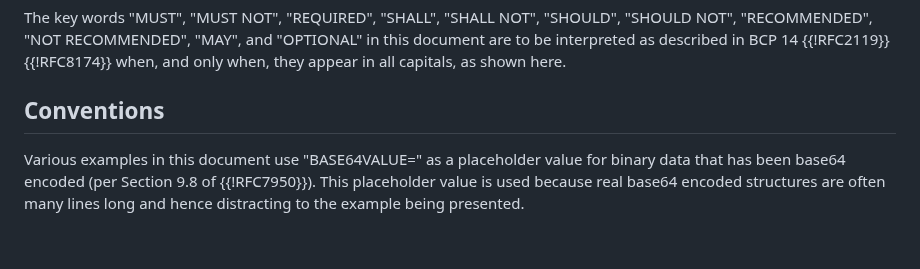
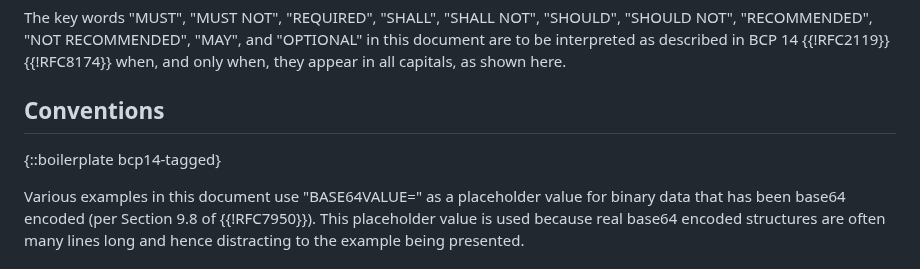
Before and after one commit to billwuqin/list-pagination-rc-markdown, a Markdown page: draft-ietf-netconf-list-pagination-rc.md, the part around the change. Rendered like a GitHub page; blank space fills up the shorter version.

```diff
--- a/draft-ietf-netconf-list-pagination-rc.md
+++ b/draft-ietf-netconf-list-pagination-rc.md
@@ -76,6 +76,7 @@ informative:
 
 
 ## Conventions
+{::boilerplate bcp14-tagged}
 
    Various examples in this document use "BASE64VALUE=" as a placeholder
    value for binary data that has been base64 encoded (per Section 9.8
```
